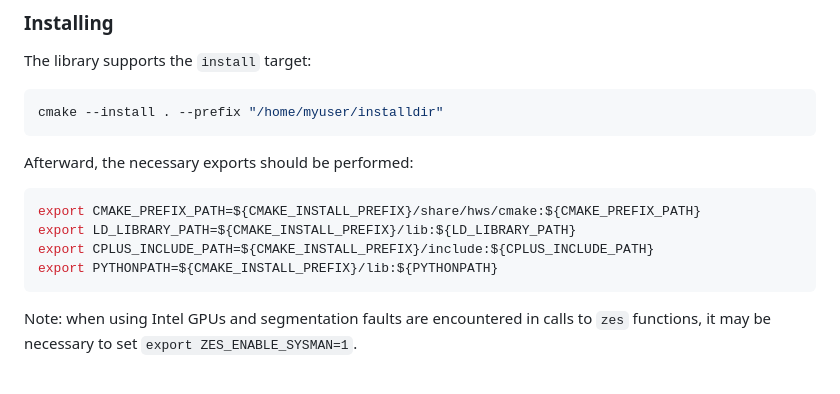
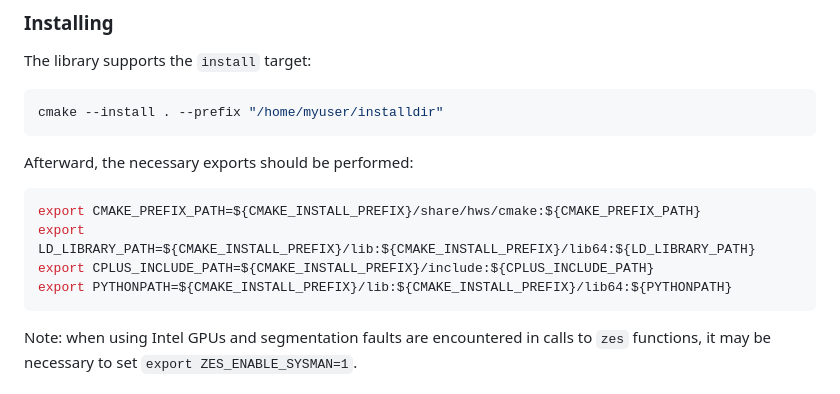
Before and after one commit to SC-SGS/hardware_sampling, a Markdown page: README.md, the part around the change. GitHub-like rendering.

Commit message:
Add lib64 as potential exports.

````diff
--- a/README.md
+++ b/README.md
@@ -67,9 +67,9 @@ Afterward, the necessary exports should be performed:
 
 ```bash
 export CMAKE_PREFIX_PATH=${CMAKE_INSTALL_PREFIX}/share/hws/cmake:${CMAKE_PREFIX_PATH}
-export LD_LIBRARY_PATH=${CMAKE_INSTALL_PREFIX}/lib:${LD_LIBRARY_PATH}
+export LD_LIBRARY_PATH=${CMAKE_INSTALL_PREFIX}/lib:${CMAKE_INSTALL_PREFIX}/lib64:${LD_LIBRARY_PATH}
 export CPLUS_INCLUDE_PATH=${CMAKE_INSTALL_PREFIX}/include:${CPLUS_INCLUDE_PATH}
-export PYTHONPATH=${CMAKE_INSTALL_PREFIX}/lib:${PYTHONPATH}
+export PYTHONPATH=${CMAKE_INSTALL_PREFIX}/lib:${CMAKE_INSTALL_PREFIX}/lib64:${PYTHONPATH}
 ```
 
 Note: when using Intel GPUs and segmentation faults are encountered in calls to `zes` functions, it may be necessary to set `export ZES_ENABLE_SYSMAN=1`.
````
